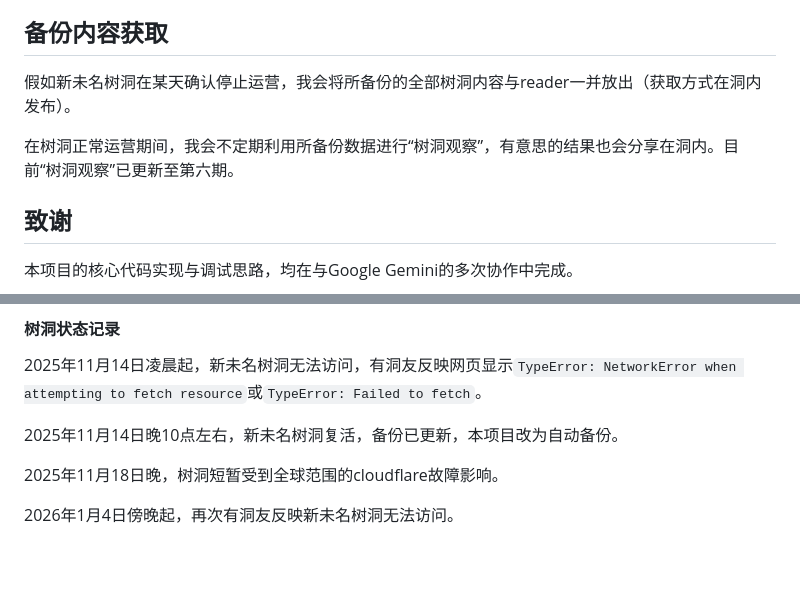
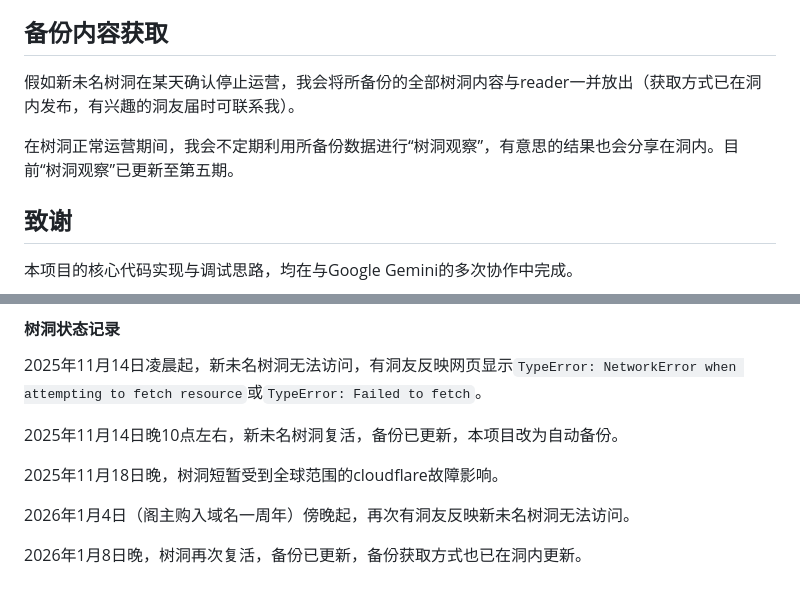
Before and after one commit to Fia719/PKUhollow-NewWMhollow-Backup-Project, a Markdown page: README.md, 2 parts joined by grey strips. GitHub-like rendering; blank space fills up the shorter version.

```diff
--- a/README.md
+++ b/README.md
@@ -82,9 +82,9 @@
 
 ## 备份内容获取
 
-假如新未名树洞在某天确认停止运营，我会将所备份的全部树洞内容与reader一并放出（获取方式在洞内发布）。
+假如新未名树洞在某天确认停止运营，我会将所备份的全部树洞内容与reader一并放出（获取方式已在洞内发布，有兴趣的洞友届时可联系我）。
 
-在树洞正常运营期间，我会不定期利用所备份数据进行“树洞观察”，有意思的结果也会分享在洞内。目前“树洞观察”已更新至第六期。
+在树洞正常运营期间，我会不定期利用所备份数据进行“树洞观察”，有意思的结果也会分享在洞内。目前“树洞观察”已更新至第五期。
 
 ## 致谢
 
@@ -116,4 +116,6 @@ https://github.com/pkuhollow2/webhole
 
 2025年11月18日晚，树洞短暂受到全球范围的cloudflare故障影响。
 
-2026年1月4日傍晚起，再次有洞友反映新未名树洞无法访问。
+2026年1月4日（阁主购入域名一周年）傍晚起，再次有洞友反映新未名树洞无法访问。
+
+2026年1月8日晚，树洞再次复活，备份已更新，备份获取方式也已在洞内更新。
```
